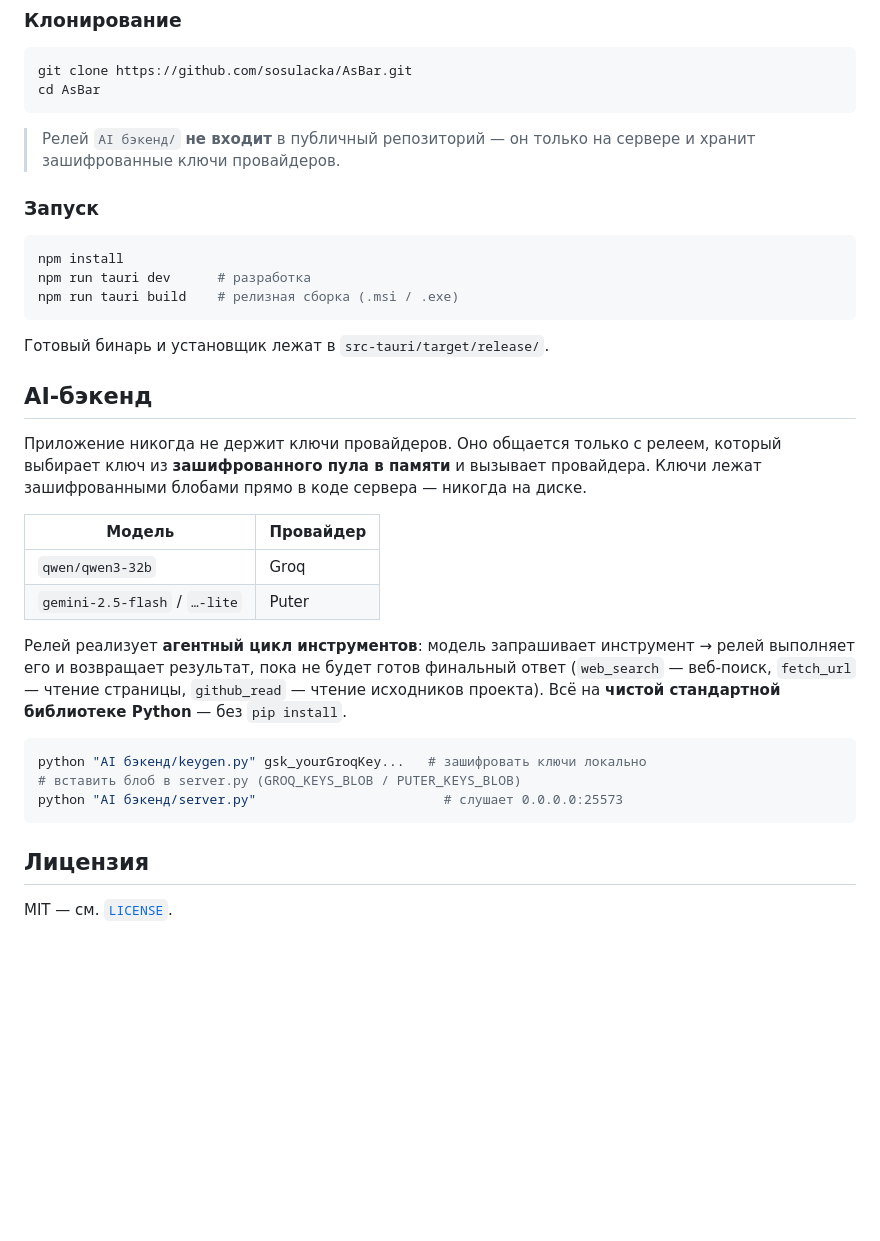
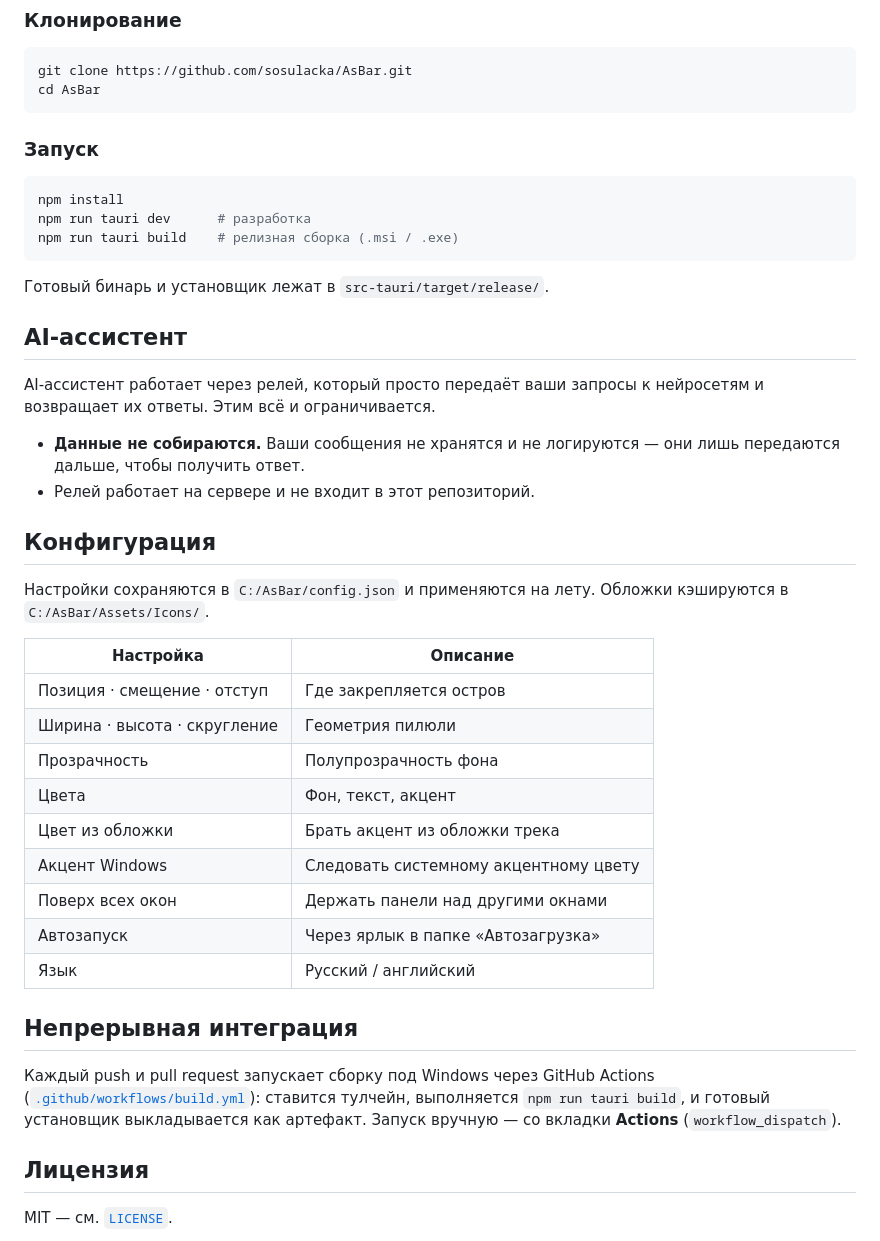
Before and after one commit to sosulacka/AsBar, a Markdown page: README.md, the part around one of its changes. GitHub-like rendering; blank space fills up the shorter version.

````diff
--- a/README.md
+++ b/README.md
@@ -236,9 +295,6 @@ git clone https://github.com/sosulacka/AsBar.git
 cd AsBar
 ```
 
-> Релей `AI бэкенд/` **не входит** в публичный репозиторий — он только на сервере
-> и хранит зашифрованные ключи провайдеров.
-
 ### Запуск
 
 ```bash
@@ -249,28 +305,38 @@ npm run tauri build    # релизная сборка (.msi / .exe)
 
 Готовый бинарь и установщик лежат в `src-tauri/target/release/`.
 
-## AI‑бэкенд
+## AI‑ассистент
 
-Приложение никогда не держит ключи провайдеров. Оно общается только с релеем,
-который выбирает ключ из **зашифрованного пула в памяти** и вызывает провайдера.
-Ключи лежат зашифрованными блобами прямо в коде сервера — никогда на диске.
+AI‑ассистент работает через релей, который просто передаёт ваши запросы к
+нейросетям и возвращает их ответы. Этим всё и ограничивается.
 
-| Модель | Провайдер |
-|--------|-----------|
-| `qwen/qwen3-32b` | Groq |
-| `gemini-2.5-flash` / `…-lite` | Puter |
+- **Данные не собираются.** Ваши сообщения не хранятся и не логируются — они лишь
+  передаются дальше, чтобы получить ответ.
+- Релей работает на сервере и не входит в этот репозиторий.
 
-Релей реализует **агентный цикл инструментов**: модель запрашивает инструмент →
-релей выполняет его и возвращает результат, пока не будет готов финальный ответ
-(`web_search` — веб‑поиск, `fetch_url` — чтение страницы, `github_read` — чтение
-исходников проекта). Всё на **чистой стандартной библиотеке Python** — без
-`pip install`.
+## Конфигурация
 
-```bash
-python "AI бэкенд/keygen.py" gsk_yourGroqKey...   # зашифровать ключи локально
-# вставить блоб в server.py (GROQ_KEYS_BLOB / PUTER_KEYS_BLOB)
-python "AI бэкенд/server.py"                        # слушает 0.0.0.0:25573
-```
+Настройки сохраняются в `C:/AsBar/config.json` и применяются на лету. Обложки
+кэшируются в `C:/AsBar/Assets/Icons/`.
+
+| Настройка | Описание |
+|-----------|----------|
+| Позиция · смещение · отступ | Где закрепляется остров |
+| Ширина · высота · скругление | Геометрия пилюли |
+| Прозрачность | Полупрозрачность фона |
+| Цвета | Фон, текст, акцент |
+| Цвет из обложки | Брать акцент из обложки трека |
+| Акцент Windows | Следовать системному акцентному цвету |
+| Поверх всех окон | Держать панели над другими окнами |
+| Автозапуск | Через ярлык в папке «Автозагрузка» |
+| Язык | Русский / английский |
+
+## Непрерывная интеграция
+
+Каждый push и pull request запускает сборку под Windows через GitHub Actions
+([`.github/workflows/build.yml`](.github/workflows/build.yml)): ставится
+тулчейн, выполняется `npm run tauri build`, и готовый установщик выкладывается
+как артефакт. Запуск вручную — со вкладки **Actions** (`workflow_dispatch`).
 
 ## Лицензия
 
````
Also changed, not shown: other parts of README.md (+115 -56 lines).
